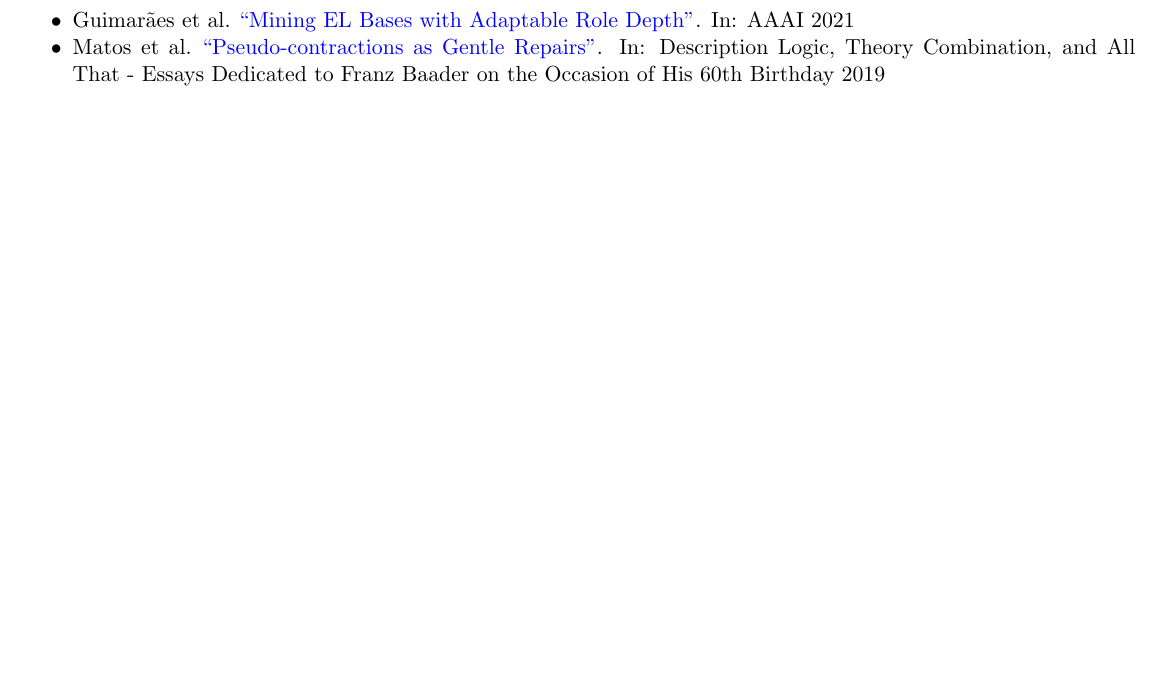
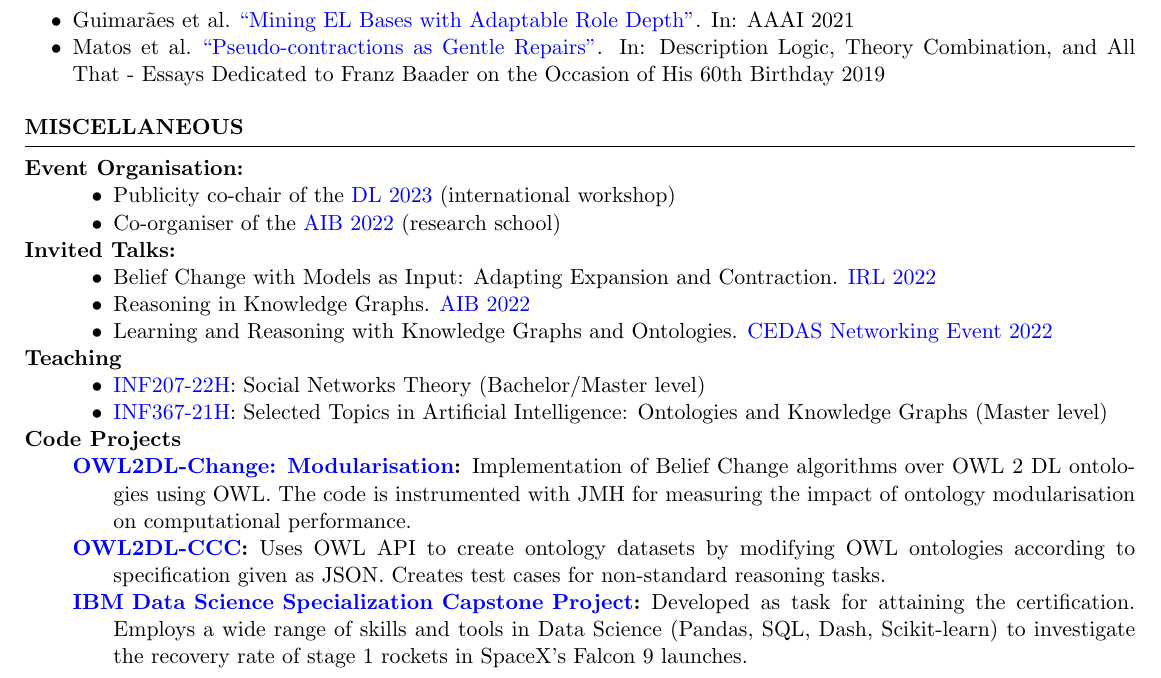
Before and after one commit to rfguimaraes/cv, a LaTeX CV (resume.tex, which reads sec_misc.tex): part of page 2 of 2, cut so that both start at the same text, the shorter picture padded with empty space. Compiled offline with pdfLaTeX.

Commit message:
Add misc section

```diff
--- a/resume.tex
+++ b/resume.tex
@@ -27,4 +27,5 @@
     \input{sec_education.tex}
     \input{sec_skills.tex}
     \input{sec_publications.tex}
+    \input{sec_misc.tex}
 \end{document}
--- /dev/null
+++ b/sec_misc.tex
@@ -0,0 +1,38 @@
+% SPDX-FileCopyrightText: 2023 Ricardo Guimarães <rfguimaraes0@gmail.com>
+%
+% SPDX-License-Identifier: Apache-2.0
+
+\begin{rSection}{Miscellaneous}
+    \begin{description}[nosep]
+        \item[Event Organisation:] {
+            \begin{itemize}
+                \item[]
+                \item Publicity co-chair of the \href{https://dl2023.w.uib.no/}{DL 2023} (international workshop)
+                \item Co-organiser of the \href{https://researchschool.w.uib.no/}{AIB 2022} (research school)
+            \end{itemize}
+        }
+        \item[Invited Talks:]{
+            \begin{itemize}[nosep]
+                \item[]
+                \item Belief Change with Models as Input: Adapting Expansion and Contraction. \href{https://web.archive.org/web/20221205091252/https://irl.w.uib.no/}{IRL 2022}
+                \item Reasoning in Knowledge Graphs. \href{https://researchschool.w.uib.no/}{AIB 2022}
+                \item Learning and Reasoning with Knowledge Graphs and Ontologies. \href{https://web.archive.org/web/20221022003238/http://www.uib.no/en/cedas/154942/cedas-networking-event-2022#}{CEDAS Networking Event 2022}
+            \end{itemize}
+        }
+        \item[Teaching]{
+            \begin{itemize}[nosep]
+                \item[]
+                \item \href{https://web.archive.org/web/20220707214216/https://www.uib.no/en/course/INF207#}{INF207-22H}: Social Networks Theory (Bachelor/Master level)
+                \item \href{https://web.archive.org/web/20210918132515/https://www.uib.no/en/course/INF367#}{INF367-21H}: Selected Topics in Artificial Intelligence: Ontologies and Knowledge Graphs (Master level)
+            \end{itemize}
+        }
+        \item[Code Projects]{
+            \begin{description}
+                \item[]
+                \item[\href{https://gitlab.com/rfguimaraes/owl-change}{OWL2DL-Change: Modularisation}:] Implementation of Belief Change algorithms over OWL 2 DL ontologies using OWL. The code is instrumented with JMH for measuring the impact of ontology modularisation on computational performance.
+                \item[\href{https://gitlab.com/rfguimaraes/owl2dl-ccc}{OWL2DL-CCC}:] Uses OWL API to create ontology datasets by modifying OWL ontologies according to specification given as JSON. Creates test cases for non-standard reasoning tasks.
+                \item[\href{https://github.com/rfguimaraes/DataScienceCapstone}{IBM Data Science Specialization Capstone Project}:] Developed as task for attaining the certification. Employs a wide range of skills and tools in Data Science (Pandas, SQL, Dash, Scikit-learn) to investigate the recovery rate of stage 1 rockets in SpaceX's Falcon 9 launches.
+            \end{description}
+        }
+    \end{description}
+\end{rSection}
```
